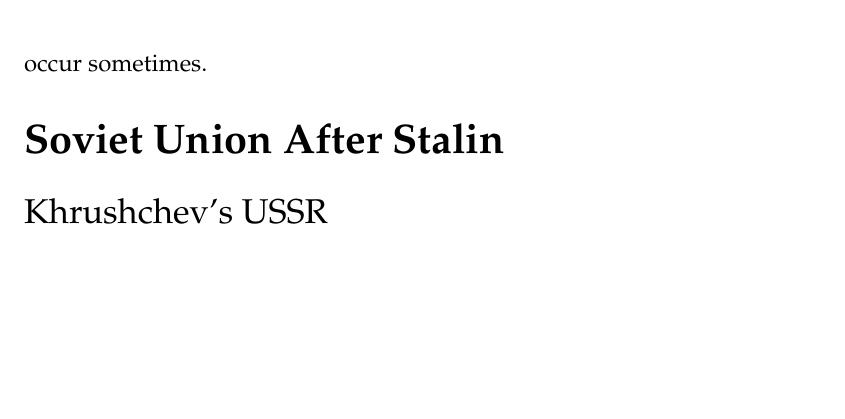
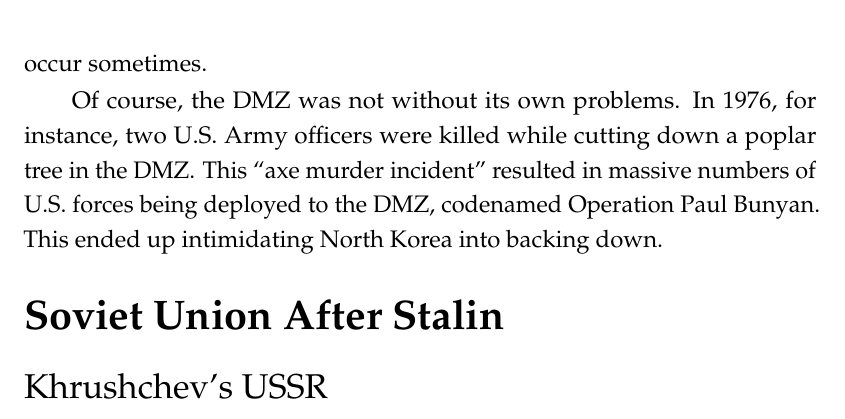
Before and after one commit to avp/history, a LaTeX thesis (history.tex, which reads tex/cold-war.tex): part of page 226 of 285, cut so that both start at the same text, the shorter picture padded with empty space. Compiled offline with pdfLaTeX.

Commit message:
Operation Paul Bunyan.

```diff
--- a/tex/cold-war.tex
+++ b/tex/cold-war.tex
@@ -131,12 +131,15 @@ and the siege of Outpost Harry.
 An armistice was agreed on in July 1953, setting up a \textbf{Demilitarized Zone (DMZ)} at the 38th parallel.
 The area is still patrolled by members of both sides, and clashes occur sometimes.
 
-% TODO Operation Paul Bunyan
+Of course, the DMZ was not without its own problems.
+In 1976, for instance, two U.S.\ Army officers were killed while cutting down a poplar tree in the DMZ\@.
+This ``axe murder incident'' resulted in massive numbers of U.S.\ forces being deployed to the DMZ,
+codenamed Operation Paul Bunyan.
+This ended up intimidating North Korea into backing down.
 
 \section{Soviet Union After Stalin}
 
 \subsection*{Khrushchev's USSR}
-% TODO Gary Powers
 
 In the US, the transfer of leadership from Truman to Eisenhower resulted in policy not changing much,
 even though the transition crossed party lines.
```
